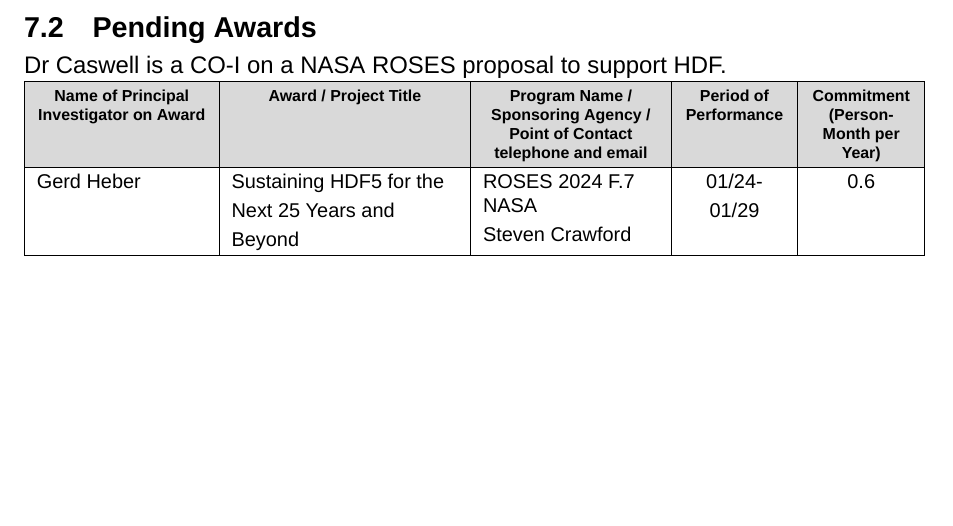
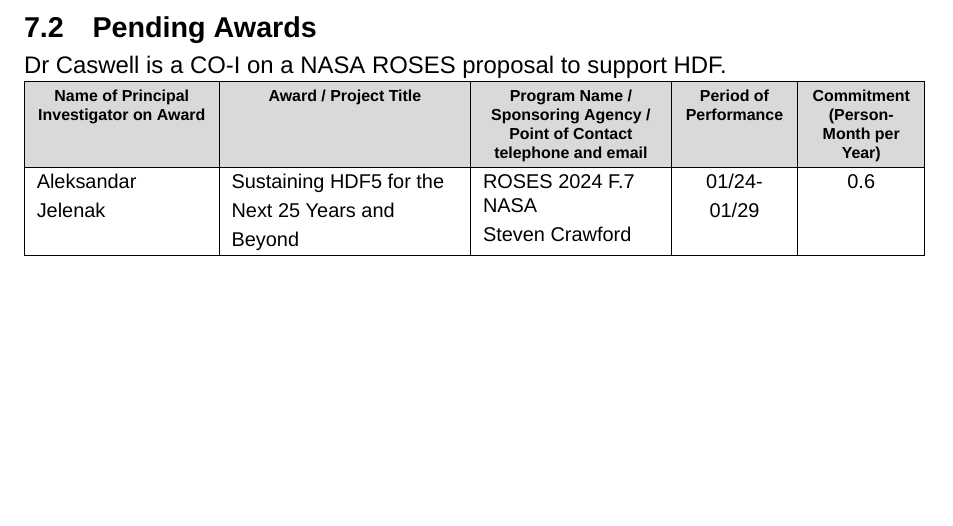
Before and after one commit to matplotlib/2024-NASA-ROSES-F7, a LaTeX document (proposal/mpl_cartopy.tex): part of page 31 of 37, cut so that both start at the same text. Compiled offline with XeLaTeX; a missing font is replaced by an installed copy or a similar font.

Commit message:
Correct PI on hdf5 proposal

```diff
--- a/proposal/mpl_cartopy.tex
+++ b/proposal/mpl_cartopy.tex
@@ -2093,7 +2093,7 @@
    & \multicolumn{1}{>{\centering\arraybackslash}p{1.8cm}|}{\scriptsize\cellcolor{gray!30}\textbf{Period of Performance}}
   & \multicolumn{1}{>{\centering\arraybackslash}p{1.8cm}|}{\scriptsize\cellcolor{gray!30}\textbf{Commitment (Person-Month per Year)}}
    \\\hline
-     {\footnotesize Gerd Heber} &
+     {\footnotesize Aleksandar Jelenak } &
      {\footnotesize Sustaining HDF5 for the Next 25 Years and Beyond} &
      {\footnotesize\raggedright ROSES 2024 F.7 \\ NASA \\ Steven Crawford }  &
      {\footnotesize 01/24-01/29} &
```
